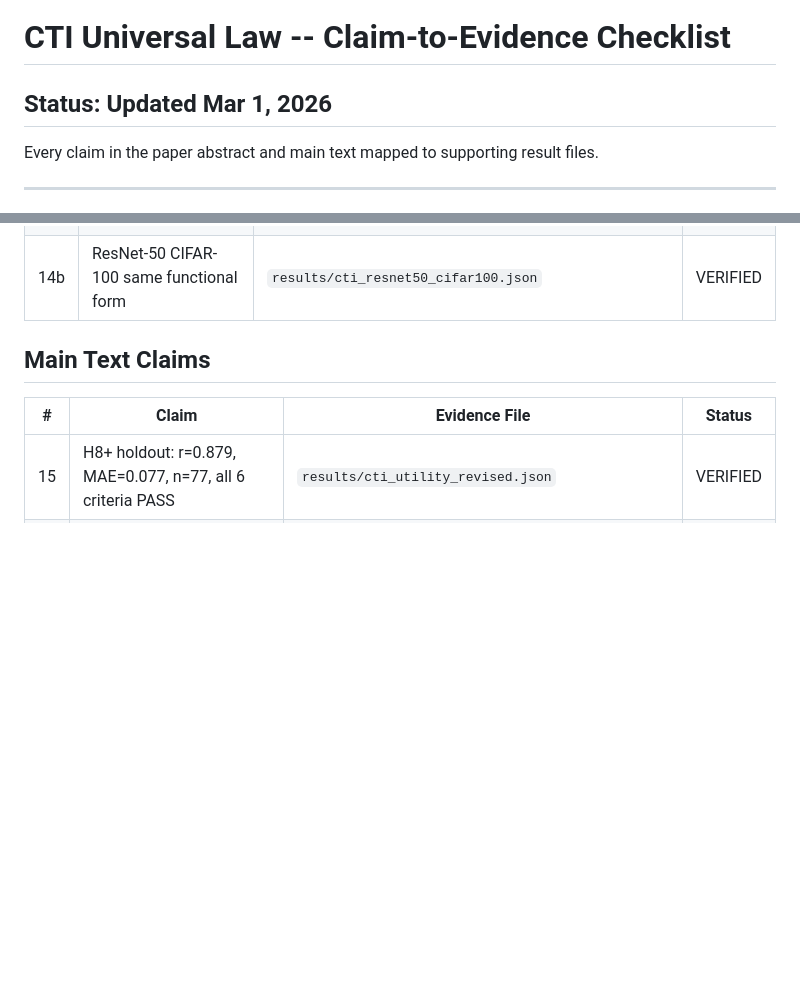
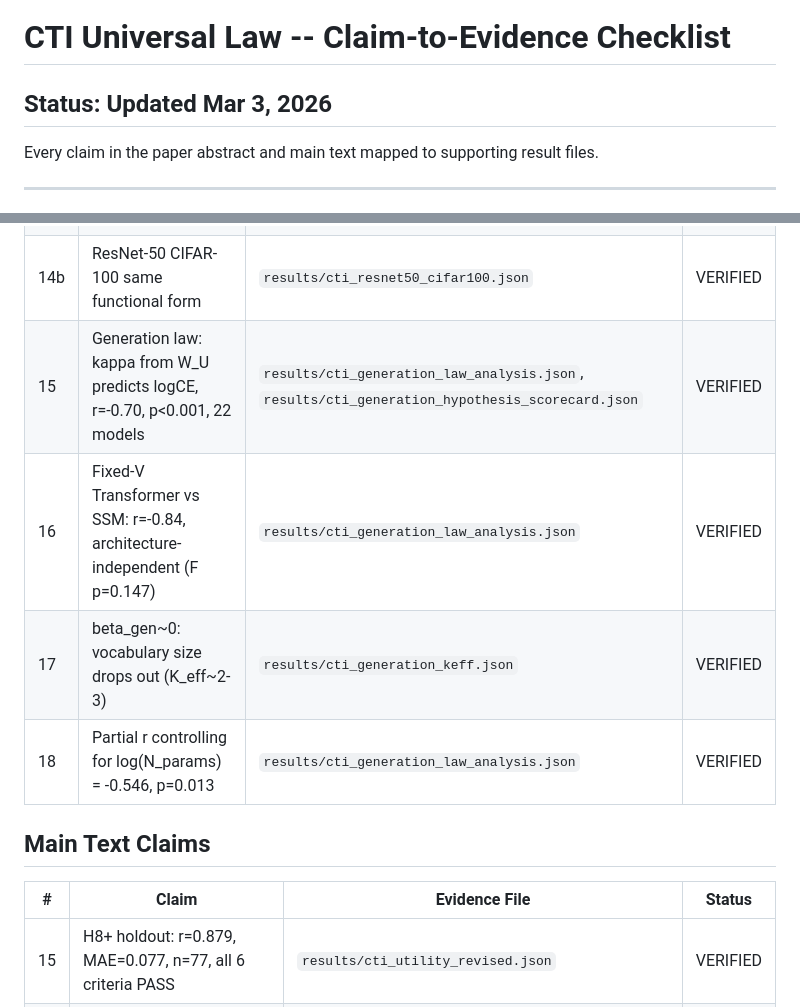
Before and after one commit to dl1683/moonshot-cti-universal-law, a Markdown page: research/CLAIM_EVIDENCE_CHECKLIST.md, 2 parts joined by grey strips. Drawn GitHub-style; blank space fills up the shorter version.

Commit message:
Update claim-evidence checklist with generation law claims 15-18
Co-Authored-By: Claude Opus 4.6 <noreply@anthropic.com>

```diff
--- a/research/CLAIM_EVIDENCE_CHECKLIST.md
+++ b/research/CLAIM_EVIDENCE_CHECKLIST.md
@@ -1,6 +1,6 @@
 # CTI Universal Law -- Claim-to-Evidence Checklist
 
-## Status: Updated Mar 1, 2026
+## Status: Updated Mar 3, 2026
 
 Every claim in the paper abstract and main text mapped to supporting result files.
 
@@ -25,6 +25,10 @@ Every claim in the paper abstract and main text mapped to supporting result file
 | 13 | Honest scope: alpha varies by family (NLP 1.48, ViT 0.63, CNN 4.4) | `results/cti_extended_family_loao.json`, `results/cti_alpha_family_law.json` | VERIFIED |
 | 14 | 4 probe calibration reduces MAE by 86% | `results/cti_one_point_calibration.json` | VERIFIED |
 | 14b | ResNet-50 CIFAR-100 same functional form | `results/cti_resnet50_cifar100.json` | VERIFIED |
+| 15 | Generation law: kappa from W_U predicts logCE, r=-0.70, p<0.001, 22 models | `results/cti_generation_law_analysis.json`, `results/cti_generation_hypothesis_scorecard.json` | VERIFIED |
+| 16 | Fixed-V Transformer vs SSM: r=-0.84, architecture-independent (F p=0.147) | `results/cti_generation_law_analysis.json` | VERIFIED |
+| 17 | beta_gen~0: vocabulary size drops out (K_eff~2-3) | `results/cti_generation_keff.json` | VERIFIED |
+| 18 | Partial r controlling for log(N_params) = -0.546, p=0.013 | `results/cti_generation_law_analysis.json` | VERIFIED |
 
 ## Main Text Claims
 
```
